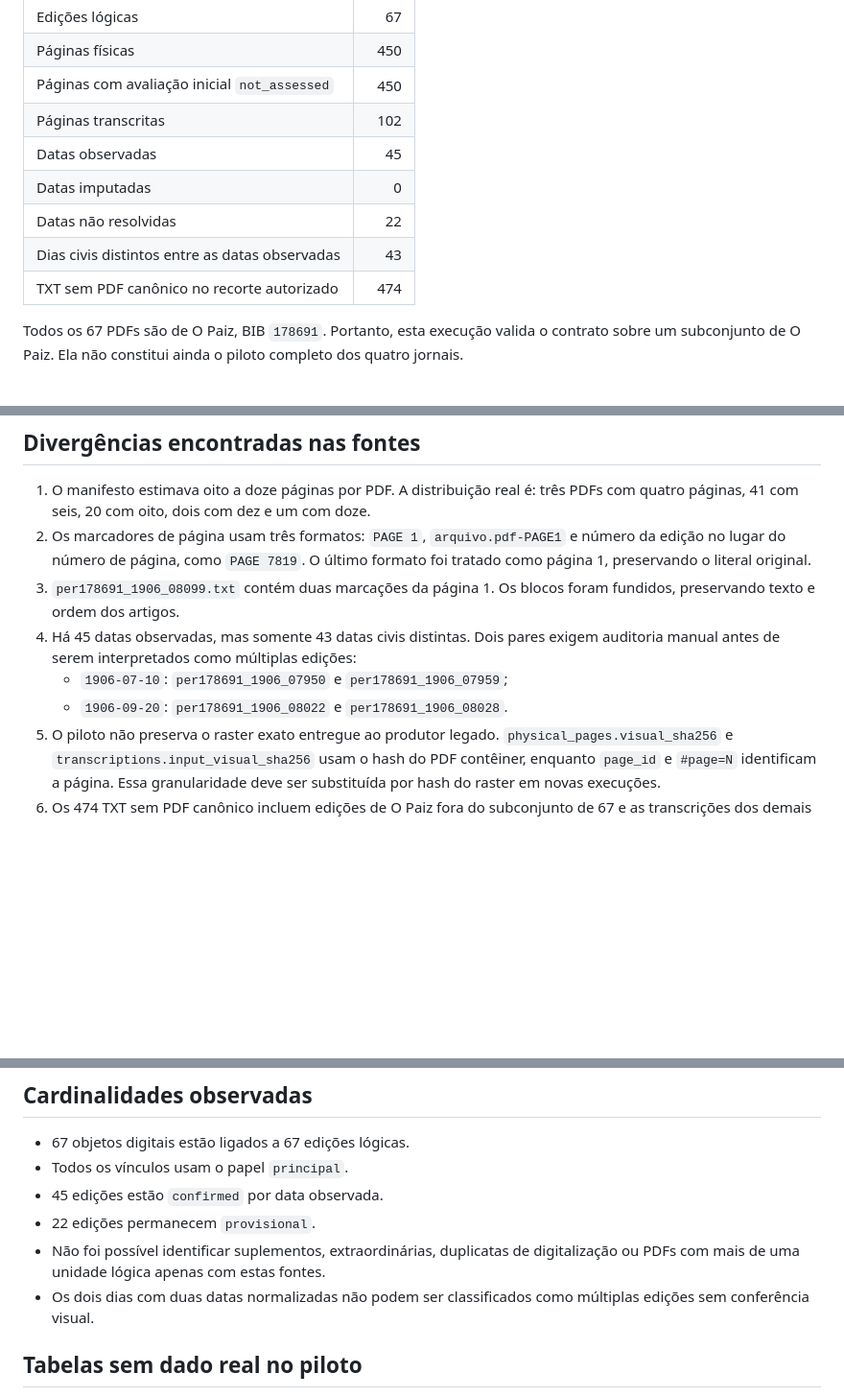
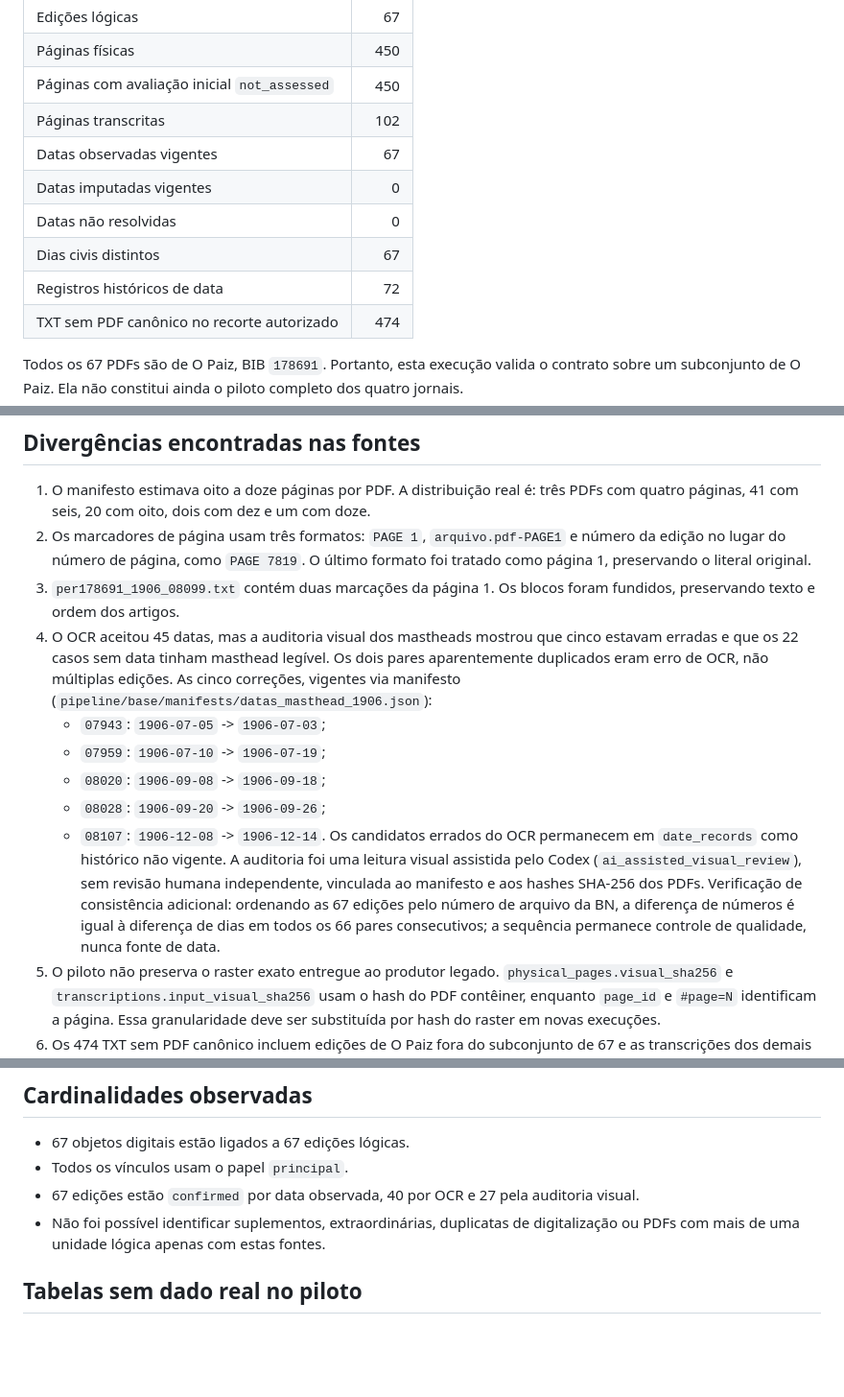
Before and after one commit to pedrortencio/caixa-conversao-toolkit, a Markdown page: docs/relatorio-carga-piloto-1906.md, 3 parts joined by grey strips. Shown at 96% size. GitHub-like rendering; blank space fills up the shorter version.

Commit message:
docs: registra auditoria visual das datas
Co-Authored-By: Claude Fable 5 <noreply@anthropic.com>

```diff
--- a/docs/relatorio-carga-piloto-1906.md
+++ b/docs/relatorio-carga-piloto-1906.md
@@ -23,10 +24,11 @@ O banco passou:
 | Páginas físicas | 450 |
 | Páginas com avaliação inicial `not_assessed` | 450 |
 | Páginas transcritas | 102 |
-| Datas observadas | 45 |
-| Datas imputadas | 0 |
-| Datas não resolvidas | 22 |
-| Dias civis distintos entre as datas observadas | 43 |
+| Datas observadas vigentes | 67 |
+| Datas imputadas vigentes | 0 |
+| Datas não resolvidas | 0 |
+| Dias civis distintos | 67 |
+| Registros históricos de data | 72 |
 | TXT sem PDF canônico no recorte autorizado | 474 |
 
 Todos os 67 PDFs são de O Paiz, BIB `178691`. Portanto, esta execução valida o contrato sobre um subconjunto de O Paiz. Ela não constitui ainda o piloto completo dos quatro jornais.
@@ -50,9 +52,13 @@ Quatorze páginas transcritas não possuem artigo demarcado e não receberam ava
 1. O manifesto estimava oito a doze páginas por PDF. A distribuição real é: três PDFs com quatro páginas, 41 com seis, 20 com oito, dois com dez e um com doze.
 2. Os marcadores de página usam três formatos: `PAGE 1`, `arquivo.pdf-PAGE1` e número da edição no lugar do número de página, como `PAGE 7819`. O último formato foi tratado como página 1, preservando o literal original.
 3. `per178691_1906_08099.txt` contém duas marcações da página 1. Os blocos foram fundidos, preservando texto e ordem dos artigos.
-4. Há 45 datas observadas, mas somente 43 datas civis distintas. Dois pares exigem auditoria manual antes de serem interpretados como múltiplas edições:
-   - `1906-07-10`: `per178691_1906_07950` e `per178691_1906_07959`;
-   - `1906-09-20`: `per178691_1906_08022` e `per178691_1906_08028`.
+4. O OCR aceitou 45 datas, mas a auditoria visual dos mastheads mostrou que cinco estavam erradas e que os 22 casos sem data tinham masthead legível. Os dois pares aparentemente duplicados eram erro de OCR, não múltiplas edições. As cinco correções, vigentes via manifesto (`pipeline/base/manifests/datas_masthead_1906.json`):
+   - `07943`: `1906-07-05` -> `1906-07-03`;
+   - `07959`: `1906-07-10` -> `1906-07-19`;
+   - `08020`: `1906-09-08` -> `1906-09-18`;
+   - `08028`: `1906-09-20` -> `1906-09-26`;
+   - `08107`: `1906-12-08` -> `1906-12-14`.
+   Os candidatos errados do OCR permanecem em `date_records` como histórico não vigente. A auditoria foi uma leitura visual assistida pelo Codex (`ai_assisted_visual_review`), sem revisão humana independente, vinculada ao manifesto e aos hashes SHA-256 dos PDFs. Verificação de consistência adicional: ordenando as 67 edições pelo número de arquivo da BN, a diferença de números é igual à diferença de dias em todos os 66 pares consecutivos; a sequência permanece controle de qualidade, nunca fonte de data.
 5. O piloto não preserva o raster exato entregue ao produtor legado. `physical_pages.visual_sha256` e `transcriptions.input_visual_sha256` usam o hash do PDF contêiner, enquanto `page_id` e `#page=N` identificam a página. Essa granularidade deve ser substituída por hash do raster em novas execuções.
 6. Os 474 TXT sem PDF canônico incluem edições de O Paiz fora do subconjunto de 67 e as transcrições dos demais jornais. Eles não foram materializados como páginas porque a carga exige objeto físico verificável.
 7. A importação local não preserva a resposta HTTP original. As obtenções bem-sucedidas têm `http_status = NULL`; caminho, hashes, tamanho e número de páginas permanecem obrigatórios.
@@ -63,10 +69,8 @@ Quatorze páginas transcritas não possuem artigo demarcado e não receberam ava
 
 - 67 objetos digitais estão ligados a 67 edições lógicas.
 - Todos os vínculos usam o papel `principal`.
-- 45 edições estão `confirmed` por data observada.
-- 22 edições permanecem `provisional`.
+- 67 edições estão `confirmed` por data observada, 40 por OCR e 27 pela auditoria visual.
 - Não foi possível identificar suplementos, extraordinárias, duplicatas de digitalização ou PDFs com mais de uma unidade lógica apenas com estas fontes.
-- Os dois dias com duas datas normalizadas não podem ser classificados como múltiplas edições sem conferência visual.
 
 ## Tabelas sem dado real no piloto
 
```
Also changed, not shown: other parts of docs/relatorio-carga-piloto-1906.md (+3 -2 lines), docs/handoff-2026-07-16-base-corpus.md (+13 -0 lines).
